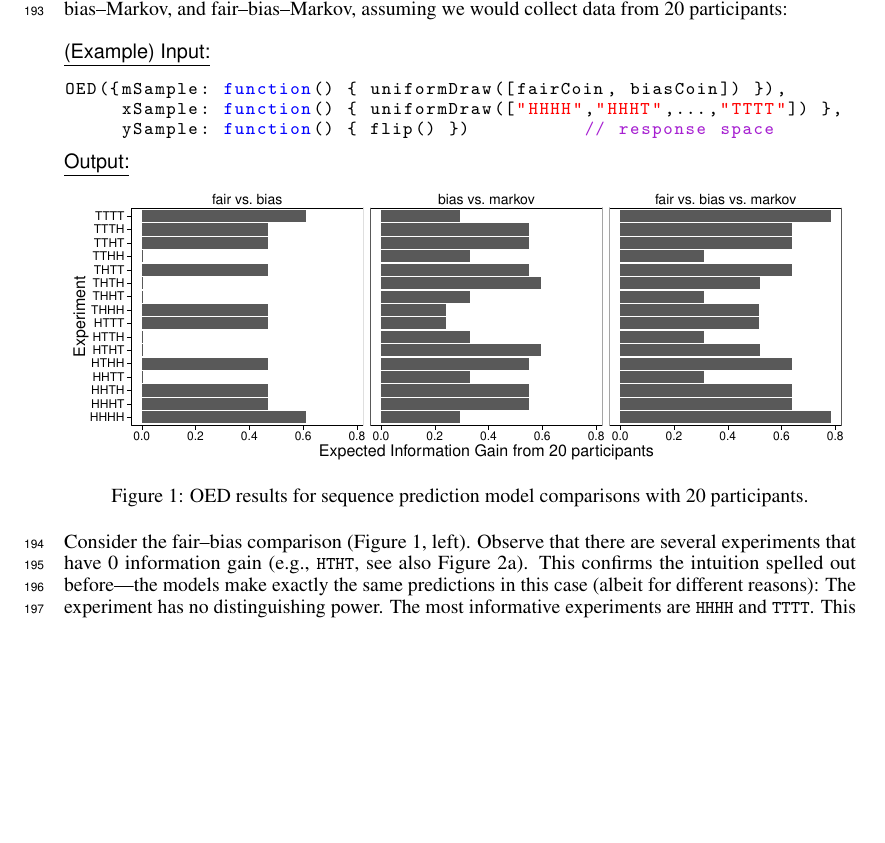
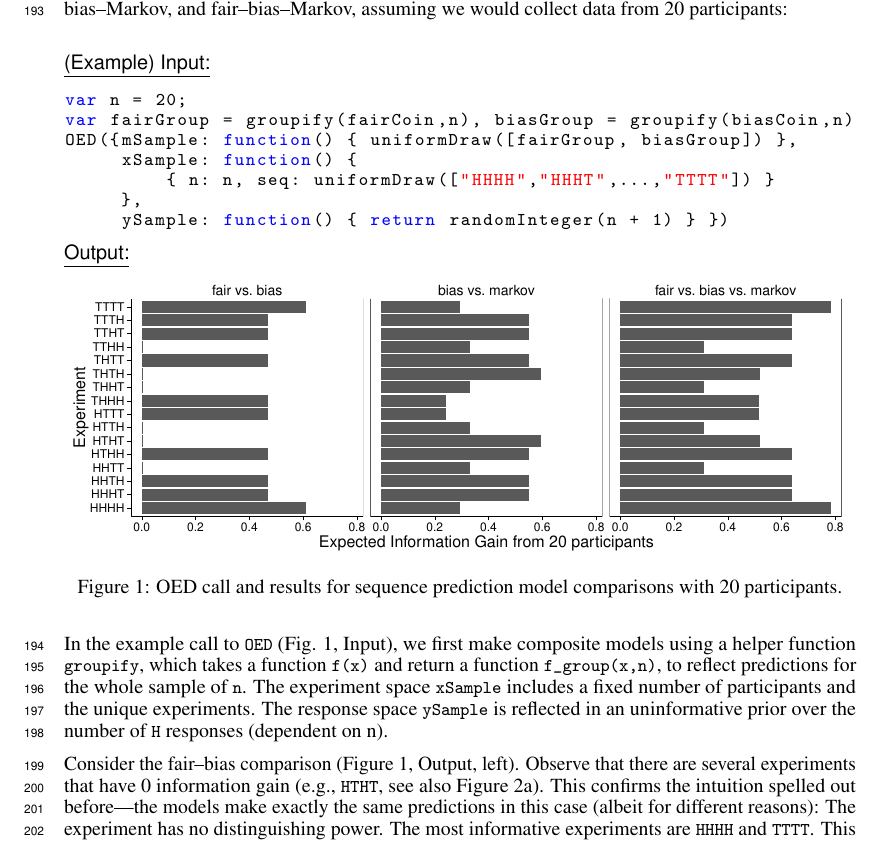
Before and after one commit to mhtess/oed, a LaTeX paper (writing/nips2016/oed_nips_2016.tex): part of page 5 of 9, cut so that both start at the same text, the shorter picture padded with empty space. Compiled offline with pdfLaTeX.

Commit message:
take a stab at n_subject in oed call

```diff
--- a/writing/nips2016/oed_nips_2016.tex
+++ b/writing/nips2016/oed_nips_2016.tex
@@ -388,16 +388,24 @@ Using an uninformative prior for $p(y; x)$, we ran OED for three model compariso
 \begin{figure}[h]
 \underline{\textsf{(Example) Input:}}
 \begin{lstlisting}
-OED({mSample: function() { uniformDraw([fairCoin, biasCoin]) }),
-     xSample: function() { uniformDraw(["HHHH","HHHT",...,"TTTT"]) },
-     ySample: function() { flip() })          // response space
+var n = 20;
+var fairGroup = groupify(fairCoin,n), biasGroup = groupify(biasCoin,n)
+OED({mSample: function() { uniformDraw([fairGroup, biasGroup]) },
+     xSample: function() {
+    		 { n: n, seq: uniformDraw(["HHHH","HHHT",...,"TTTT"]) }
+   	 },
+     ySample: function() { return randomInteger(n + 1) } })
 \end{lstlisting}
 \underline{\textsf{Output:}}\\
 \includegraphics[width=\columnwidth]{img/coin_eig_n20_ignorance.pdf}
-\caption{OED results for sequence prediction model comparisons with 20 participants.}
+\caption{OED call and results for sequence prediction model comparisons with 20 participants.}
 \label{fig:run-coin}
 \end{figure}
-Consider the fair--bias comparison (Figure \ref{fig:run-coin}, left).
+In the example call to \lstinline{OED} (Fig. \ref{fig:run-coin}, Input), we first make composite models using a helper function \lstinline{groupify}, which takes  a function \lstinline{f(x)} and return a function \lstinline{f_group(x,n)}, to reflect predictions for the whole sample of \lstinline{n}.
+The experiment space \lstinline{xSample} includes a fixed number of participants and the unique experiments.
+The response space \lstinline{ySample} is reflected in an uninformative prior over the number of \lstinline{H} responses (dependent on n).
+
+Consider the fair--bias comparison (Figure \ref{fig:run-coin}, Output, left).
 Observe that there are several experiments that have 0 information gain (e.g., \lstinline{HTHT}, see also Figure \ref{fig:coin_preds}a).
 This confirms the intuition spelled out before---the models make exactly the same predictions in this case (albeit for different reasons): The experiment has no distinguishing power.
 The most informative experiments are \lstinline{HHHH} and \lstinline{TTTT}.
```
